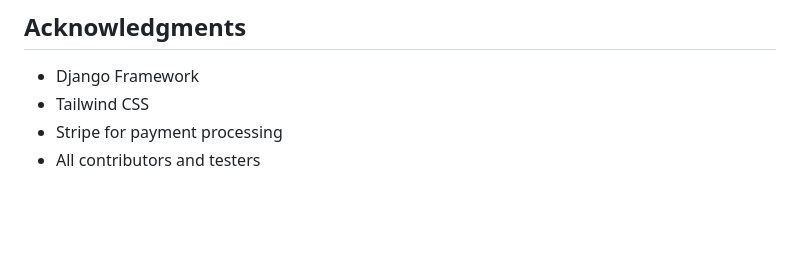
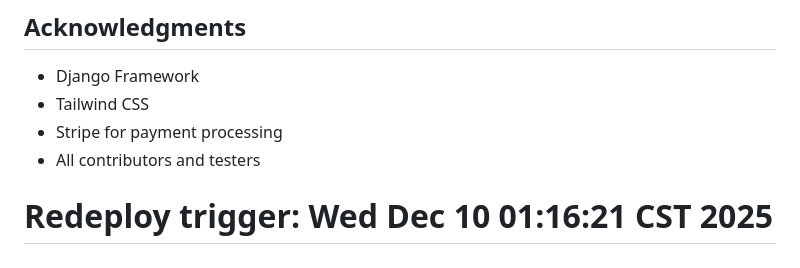
Before and after one commit to oobaretin/Makolamarketplace, a Markdown page: README.md, the part around the change. GitHub-like rendering; blank space fills up the shorter version.

Commit message:
chore: trigger Railway redeploy

```diff
--- a/README.md
+++ b/README.md
@@ -253,3 +253,11 @@ For support, contact the development team or visit the store at:
 - Tailwind CSS
 - Stripe for payment processing
 - All contributors and testers
+
+
+
+
+
+
+
+# Redeploy trigger: Wed Dec 10 01:16:21 CST 2025
```
